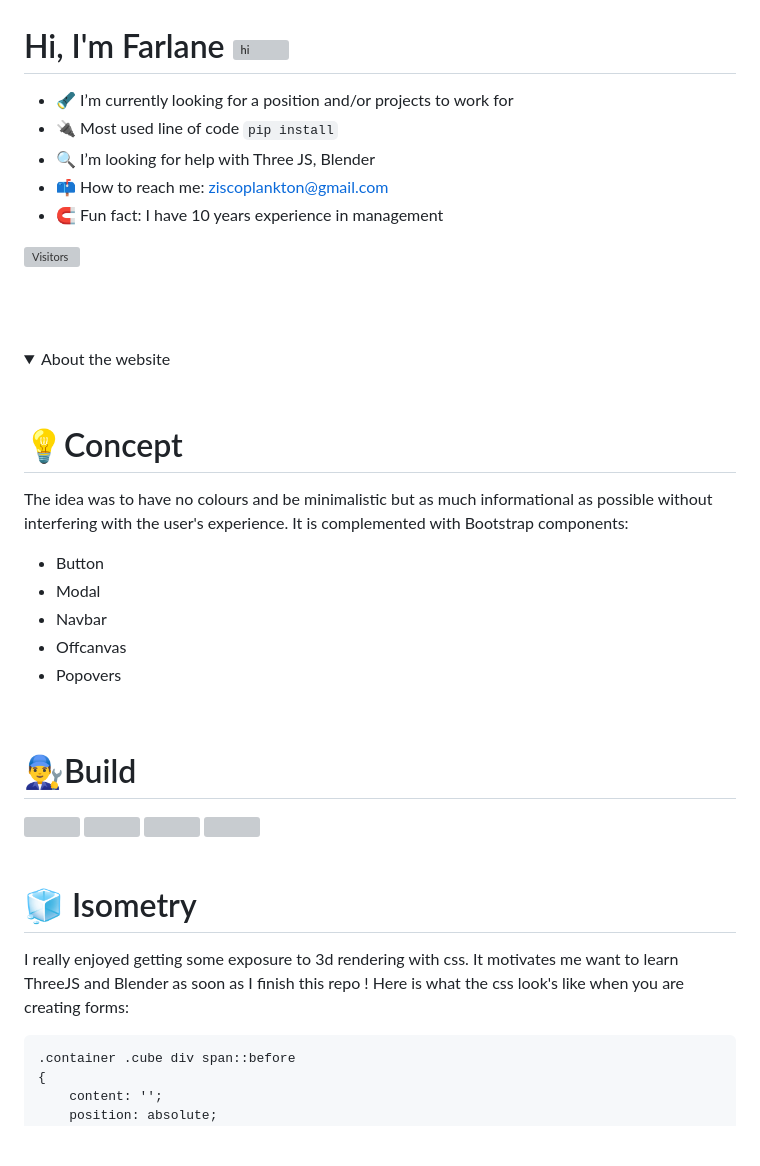
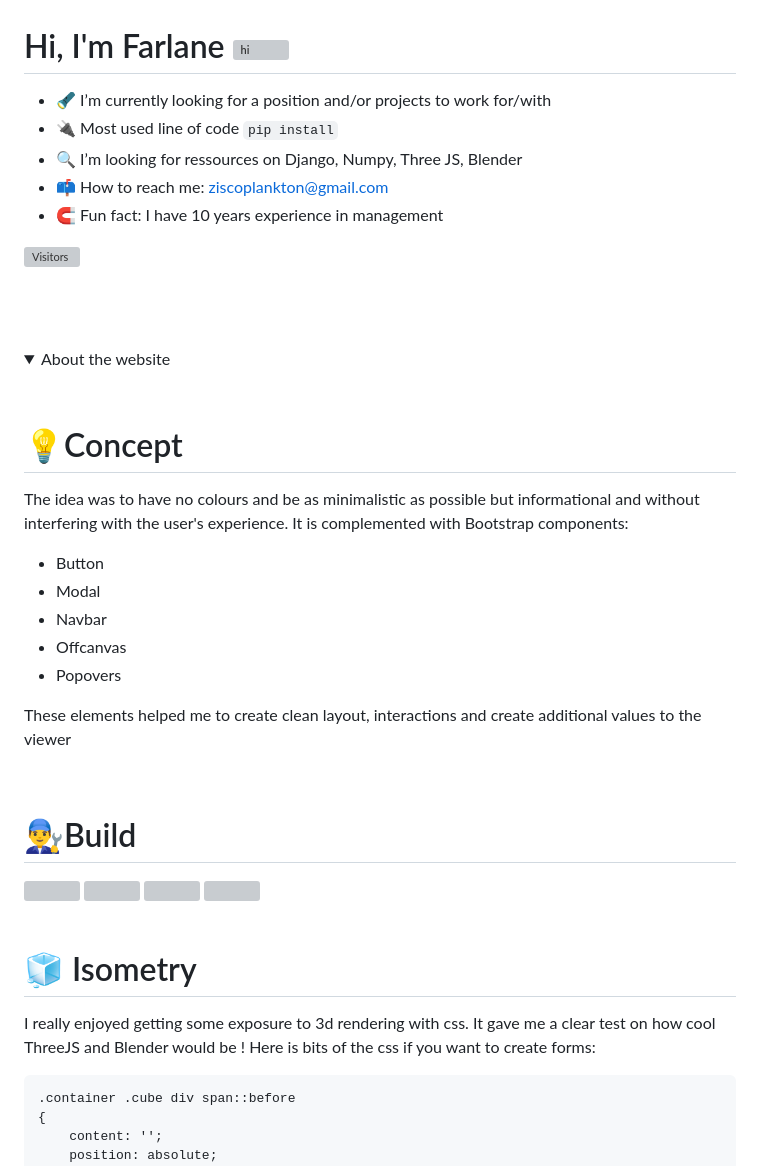
Before and after one commit to ziscoplankton/ziscoplankton.github.io, a Markdown page: README.md, the part around the change. Drawn GitHub-style; folded sections open; blank space fills up the shorter version; grey boxes are pictures that could not be loaded.

````diff
--- a/README.md
+++ b/README.md
@@ -1,8 +1,8 @@
 # Hi, I'm Farlane <img src="https://user-images.githubusercontent.com/1303154/88677602-1635ba80-d120-11ea-84d8-d263ba5fc3c0.gif" width="48px" height="48px" alt="hi">
 
-- 🔦 I’m currently looking for a position and/or projects to work for
+- 🔦 I’m currently looking for a position and/or projects to work for/with
 - 🔌 Most used line of code `pip install`
-- 🔍 I’m looking for help with Three JS, Blender
+- 🔍 I’m looking for ressources on Django, Numpy, Three JS, Blender
 - 📫 How to reach me: ziscoplankton@gmail.com
 - 🧲 Fun fact: I have 10 years experience in management
 
@@ -19,13 +19,14 @@
 <br>
 
 # 💡Concept
-The idea was to have no colours and be minimalistic but as much informational as possible without interfering with the user's experience. It is complemented with Bootstrap components:
+The idea was to have no colours and be as minimalistic as possible but informational and without interfering with the user's experience. It is complemented with Bootstrap components:
 - Button
 - Modal
 - Navbar
 - Offcanvas
 - Popovers
 
+These elements helped me to create clean layout, interactions and create additional values to the viewer
 
 <br>
 
@@ -40,8 +41,8 @@ The idea was to have no colours and be minimalistic but as much informational as
 
 
 # 🧊 Isometry
-I really enjoyed getting some exposure to 3d rendering with css. It motivates me want to learn ThreeJS and Blender as soon as I finish this repo !
-Here is what the css look's like when you are creating forms:
+I really enjoyed getting some exposure to 3d rendering with css. It gave me a clear test on how cool ThreeJS and Blender would be !
+Here is bits of the css if you want to create forms:
 ```
 .container .cube div span::before
 {
````
